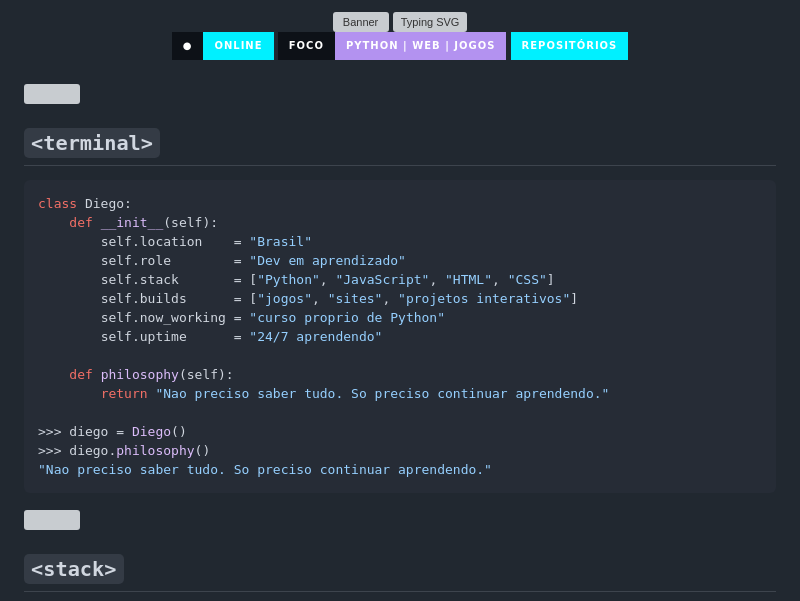
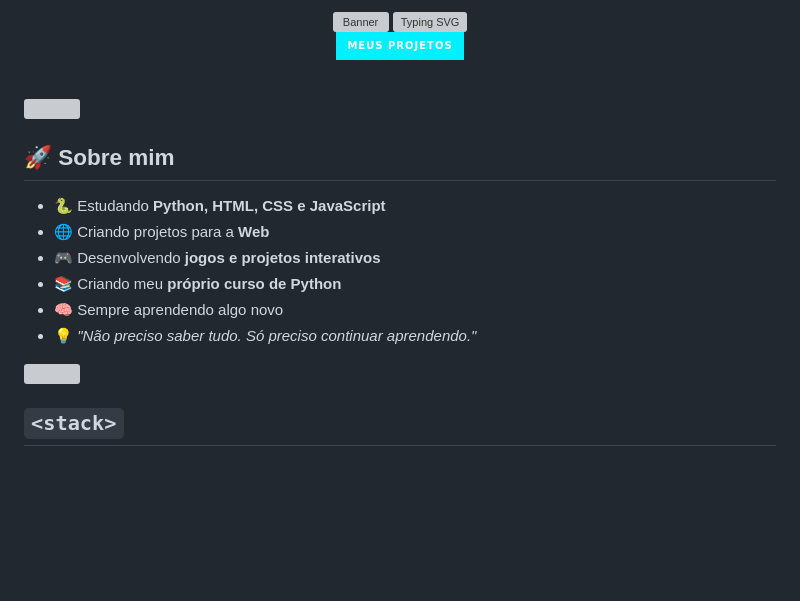
Before and after one commit to DiegoAlvesDs/DiegoAlvesDS, a Markdown page: README.md, the part around one of its changes. Rendered like a GitHub page; badges without logos; blank space fills up the shorter version; grey boxes are pictures that could not be loaded.

````diff
--- a/README.md
+++ b/README.md
@@ -6,9 +6,7 @@
 
 <br>
 
-<img src="https://img.shields.io/badge/●-online-00F0FF?style=for-the-badge&labelColor=0D1117"/>
-<img src="https://img.shields.io/badge/foco-Python%20%7C%20Web%20%7C%20Jogos-B392F0?style=for-the-badge&labelColor=0D1117"/>
-<a href="https://github.com/DiegoAlvesDs?tab=repositories"><img src="https://img.shields.io/badge/repositórios-00F0FF?style=for-the-badge&logo=github&logoColor=0D1117"/></a>
+<a href="https://github.com/DiegoAlvesDs?tab=repositories"><img src="https://img.shields.io/badge/Meus%20Projetos-00F0FF?style=for-the-badge&logo=github&logoColor=0D1117"/></a>
 
 </div>
 
@@ -16,25 +14,14 @@
 
 <img src="https://raw.githubusercontent.com/andreasbm/readme/master/assets/lines/rainbow.png" width="100%">
 
-## `<terminal>`
+## 🚀 Sobre mim
 
-```python
-class Diego:
-    def __init__(self):
-        self.location    = "Brasil"
-        self.role        = "Dev em aprendizado"
-        self.stack       = ["Python", "JavaScript", "HTML", "CSS"]
-        self.builds      = ["jogos", "sites", "projetos interativos"]
-        self.now_working = "curso proprio de Python"
-        self.uptime      = "24/7 aprendendo"
-
-    def philosophy(self):
-        return "Nao preciso saber tudo. So preciso continuar aprendendo."
-
->>> diego = Diego()
->>> diego.philosophy()
-"Nao preciso saber tudo. So preciso continuar aprendendo."
-```
+- 🐍 Estudando **Python, HTML, CSS e JavaScript**
+- 🌐 Criando projetos para a **Web**
+- 🎮 Desenvolvendo **jogos e projetos interativos**
+- 📚 Criando meu **próprio curso de Python**
+- 🧠 Sempre aprendendo algo novo
+- 💡 *"Não preciso saber tudo. Só preciso continuar aprendendo."*
 
 <img src="https://raw.githubusercontent.com/andreasbm/readme/master/assets/lines/rainbow.png" width="100%">
 
````
Also changed, not shown: other parts of README.md (+2 -2 lines).
